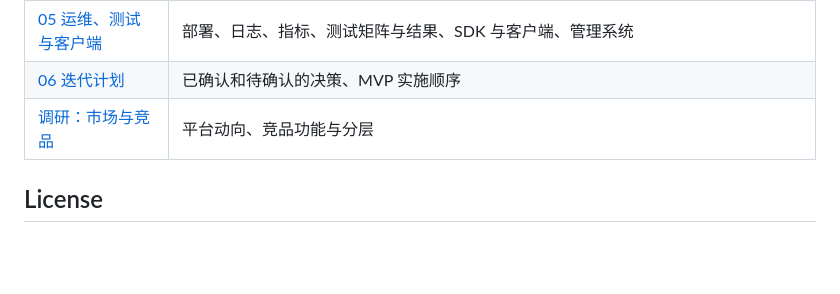
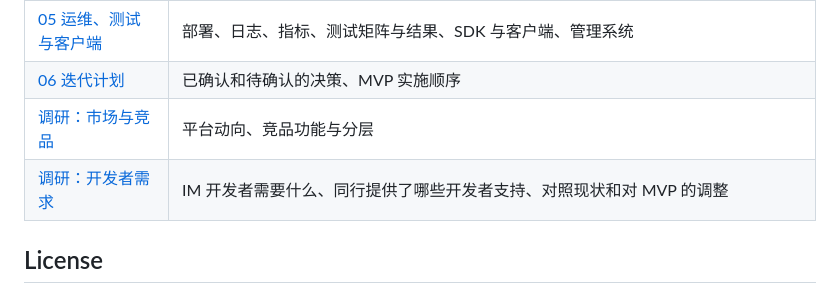
Before and after one commit to wmkrfjnwvb-svg/agentim, a Markdown page: README.md, the part around the change. Drawn GitHub-style; blank space fills up the shorter version.

```diff
--- a/README.md
+++ b/README.md
@@ -71,6 +71,7 @@ Nightly CI on a standard GitHub runner adds 20,000 connections with a reconnect
 | [05 运维、测试与客户端](docs/05-operations.md) | 部署、日志、指标、测试矩阵与结果、SDK 与客户端、管理系统 |
 | [06 迭代计划](docs/06-plan.md) | 已确认和待确认的决策、MVP 实施顺序 |
 | [调研：市场与竞品](docs/research/market-and-competitors.md) | 平台动向、竞品功能与分层 |
+| [调研：开发者需求](docs/research/developer-needs.md) | IM 开发者需要什么、同行提供了哪些开发者支持、对照现状和对 MVP 的调整 |
 
 ## License
 
```
Also changed, not shown: docs/06-plan.md (+1 -0 lines), docs/research/developer-needs.md (added, +122 -0 lines).
